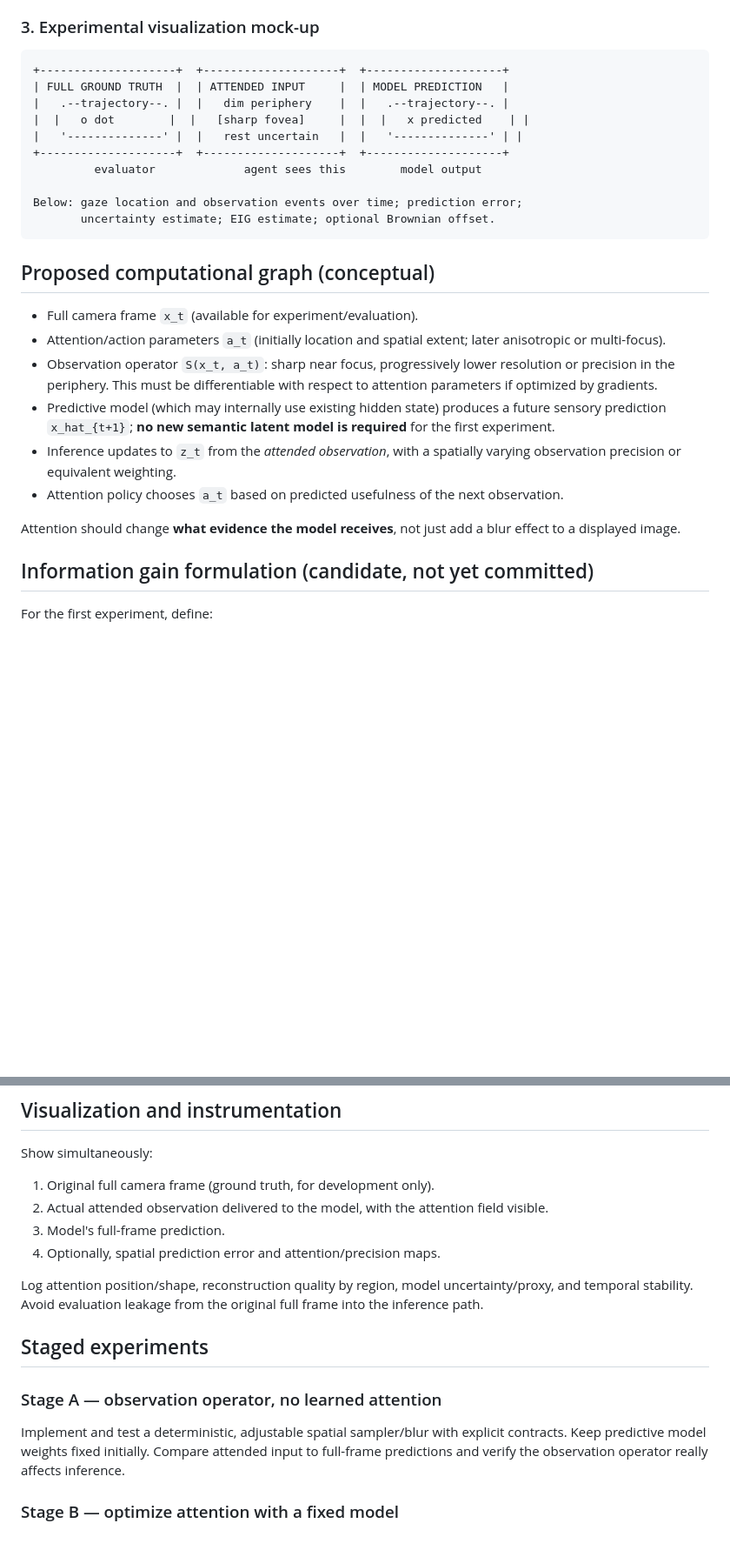
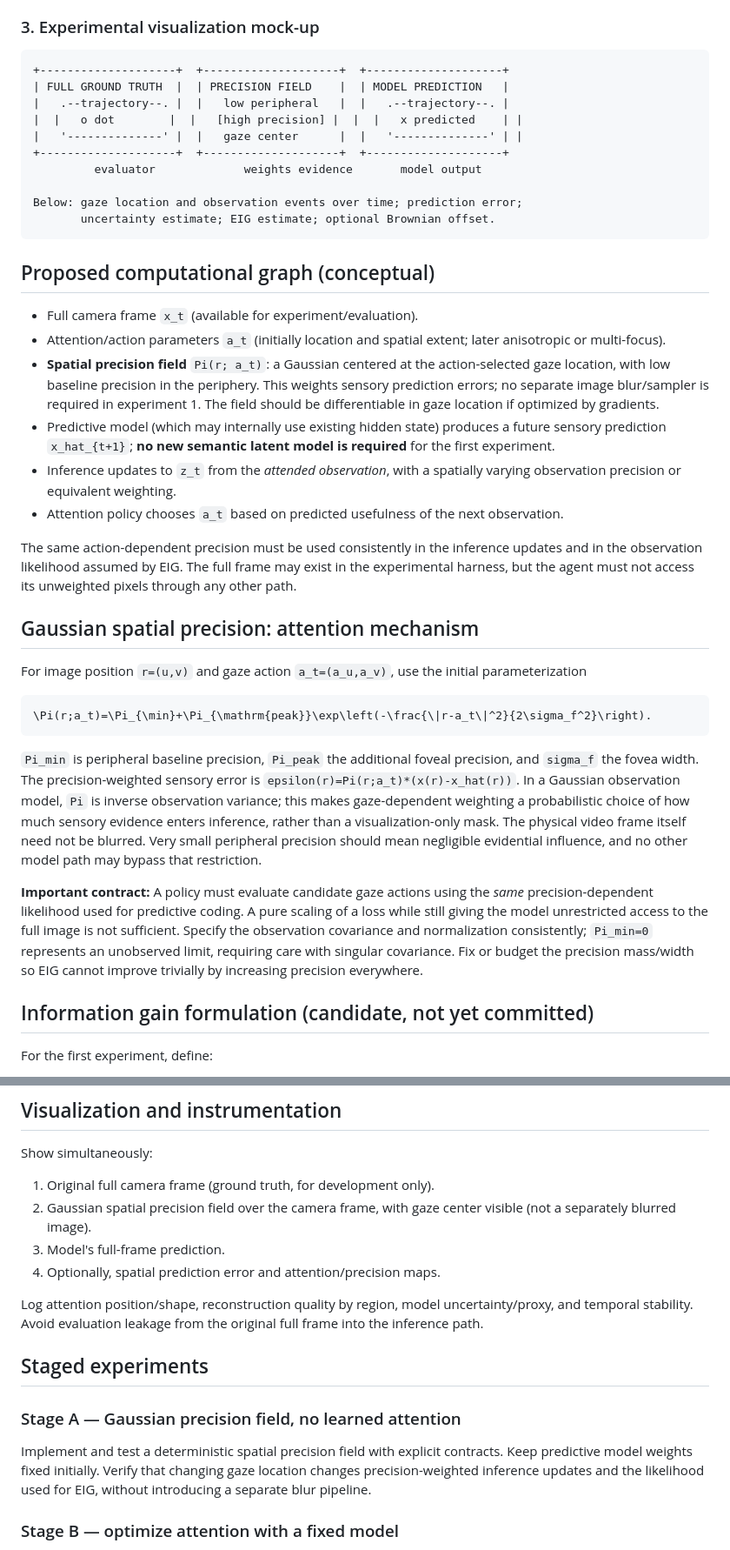
Before and after one commit to EternalGoldenBraid/AudioViz, a Markdown page: docs/research/active-vision-eig.md, 2 parts joined by grey strips. Shown at 87% size. GitHub-like rendering; blank space fills up the shorter version.

Commit message:
docs: specify Gaussian precision as the active vision attention mechanism

````diff
--- a/docs/research/active-vision-eig.md
+++ b/docs/research/active-vision-eig.md
@@ -87,12 +87,12 @@ If uncertainty rises (e.g., changed dynamics): increase sampling again.
 
 ```text
 +--------------------+  +--------------------+  +--------------------+
-| FULL GROUND TRUTH  |  | ATTENDED INPUT     |  | MODEL PREDICTION   |
-|   .--trajectory--. |  |   dim periphery    |  |   .--trajectory--. |
-|  |   o dot        |  |   [sharp fovea]     |  |  |   x predicted    | |
-|   '--------------' |  |   rest uncertain   |  |   '--------------' | |
+| FULL GROUND TRUTH  |  | PRECISION FIELD    |  | MODEL PREDICTION   |
+|   .--trajectory--. |  |   low peripheral   |  |   .--trajectory--. |
+|  |   o dot        |  |   [high precision] |  |  |   x predicted    | |
+|   '--------------' |  |   gaze center      |  |   '--------------' | |
 +--------------------+  +--------------------+  +--------------------+
-         evaluator             agent sees this        model output
+         evaluator             weights evidence       model output
 
 Below: gaze location and observation events over time; prediction error;
        uncertainty estimate; EIG estimate; optional Brownian offset.
@@ -102,12 +102,24 @@ Below: gaze location and observation events over time; prediction error;
 
 - Full camera frame `x_t` (available for experiment/evaluation).
 - Attention/action parameters `a_t` (initially location and spatial extent; later anisotropic or multi-focus).
-- Observation operator `S(x_t, a_t)`: sharp near focus, progressively lower resolution or precision in the periphery. This must be differentiable with respect to attention parameters if optimized by gradients.
+- **Spatial precision field** `Pi(r; a_t)`: a Gaussian centered at the action-selected gaze location, with low baseline precision in the periphery. This weights sensory prediction errors; no separate image blur/sampler is required in experiment 1. The field should be differentiable in gaze location if optimized by gradients.
 - Predictive model (which may internally use existing hidden state) produces a future sensory prediction `x_hat_{t+1}`; **no new semantic latent model is required** for the first experiment.
 - Inference updates to `z_t` from the *attended observation*, with a spatially varying observation precision or equivalent weighting.
 - Attention policy chooses `a_t` based on predicted usefulness of the next observation.
 
-Attention should change **what evidence the model receives**, not just add a blur effect to a displayed image.
+The same action-dependent precision must be used consistently in the inference updates and in the observation likelihood assumed by EIG. The full frame may exist in the experimental harness, but the agent must not access its unweighted pixels through any other path.
+
+## Gaussian spatial precision: attention mechanism
+
+For image position `r=(u,v)` and gaze action `a_t=(a_u,a_v)`, use the initial parameterization
+
+```math
+\Pi(r;a_t)=\Pi_{\min}+\Pi_{\mathrm{peak}}\exp\left(-\frac{\|r-a_t\|^2}{2\sigma_f^2}\right).
+```
+
+`Pi_min` is peripheral baseline precision, `Pi_peak` the additional foveal precision, and `sigma_f` the fovea width. The precision-weighted sensory error is `epsilon(r)=Pi(r;a_t)*(x(r)-x_hat(r))`. In a Gaussian observation model, `Pi` is inverse observation variance; this makes gaze-dependent weighting a probabilistic choice of how much sensory evidence enters inference, rather than a visualization-only mask. The physical video frame itself need not be blurred. Very small peripheral precision should mean negligible evidential influence, and no other model path may bypass that restriction.
+
+**Important contract:** A policy must evaluate candidate gaze actions using the *same* precision-dependent likelihood used for predictive coding. A pure scaling of a loss while still giving the model unrestricted access to the full image is not sufficient. Specify the observation covariance and normalization consistently; `Pi_min=0` represents an unobserved limit, requiring care with singular covariance. Fix or budget the precision mass/width so EIG cannot improve trivially by increasing precision everywhere.
 
 ## Information gain formulation (candidate, not yet committed)
 
@@ -140,7 +152,7 @@ Choose gaze actions that maximize EIG subject to an explicit observation budget
 
 Show simultaneously:
 1. Original full camera frame (ground truth, for development only).
-2. Actual attended observation delivered to the model, with the attention field visible.
+2. Gaussian spatial precision field over the camera frame, with gaze center visible (not a separately blurred image).
 3. Model's full-frame prediction.
 4. Optionally, spatial prediction error and attention/precision maps.
 
@@ -148,8 +160,8 @@ Log attention position/shape, reconstruction quality by region, model uncertaint
 
 ## Staged experiments
 
-### Stage A — observation operator, no learned attention
-Implement and test a deterministic, adjustable spatial sampler/blur with explicit contracts. Keep predictive model weights fixed initially. Compare attended input to full-frame predictions and verify the observation operator really affects inference.
+### Stage A — Gaussian precision field, no learned attention
+Implement and test a deterministic spatial precision field with explicit contracts. Keep predictive model weights fixed initially. Verify that changing gaze location changes precision-weighted inference updates and the likelihood used for EIG, without introducing a separate blur pipeline.
 
 ### Stage B — optimize attention with a fixed model
 Use a simple, explicitly named proxy objective first (e.g. predicted reconstruction improvement under an observation budget), while separately testing whether it tracks actual information gain on synthetic controlled data. Compare against fixed-center, random, and prediction-error-greedy attention.
````
Also changed, not shown: other parts of docs/research/active-vision-eig.md (+4 -4 lines).
